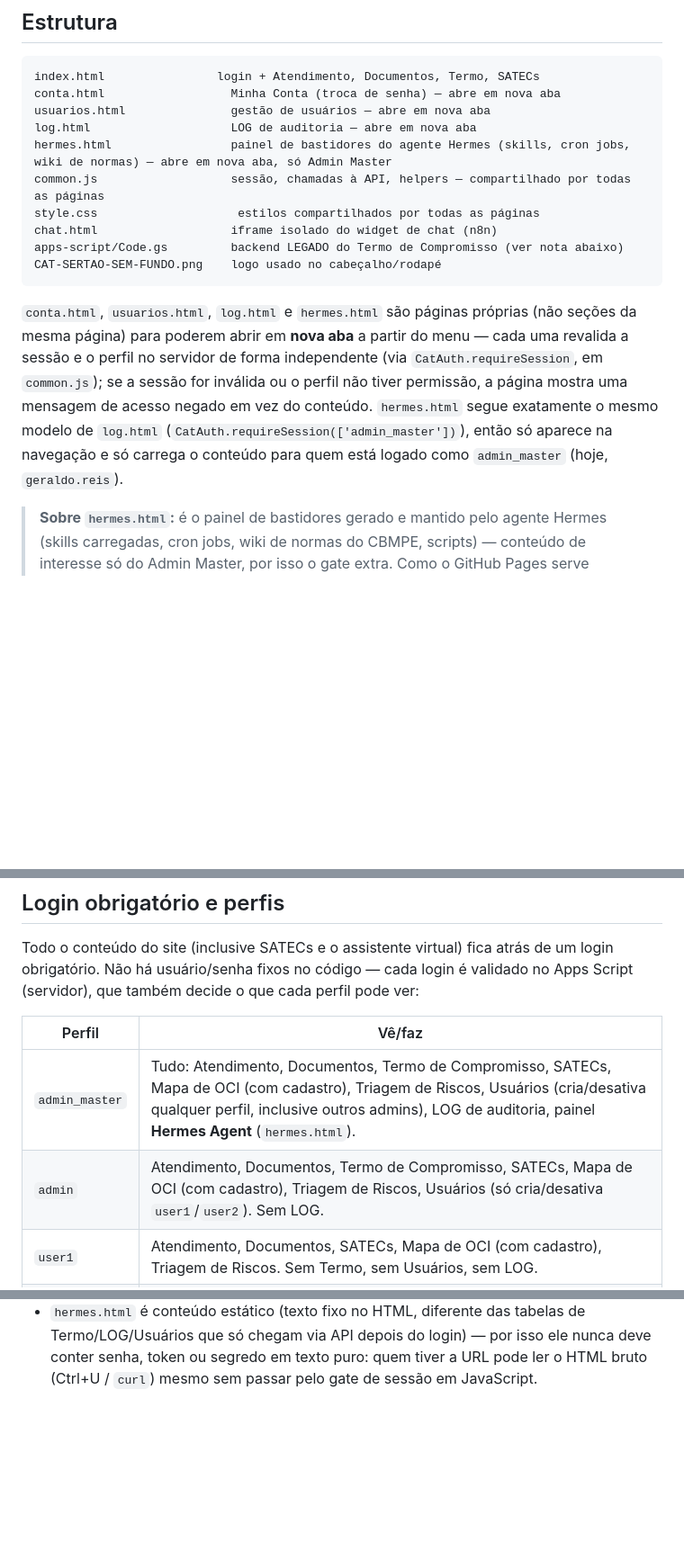
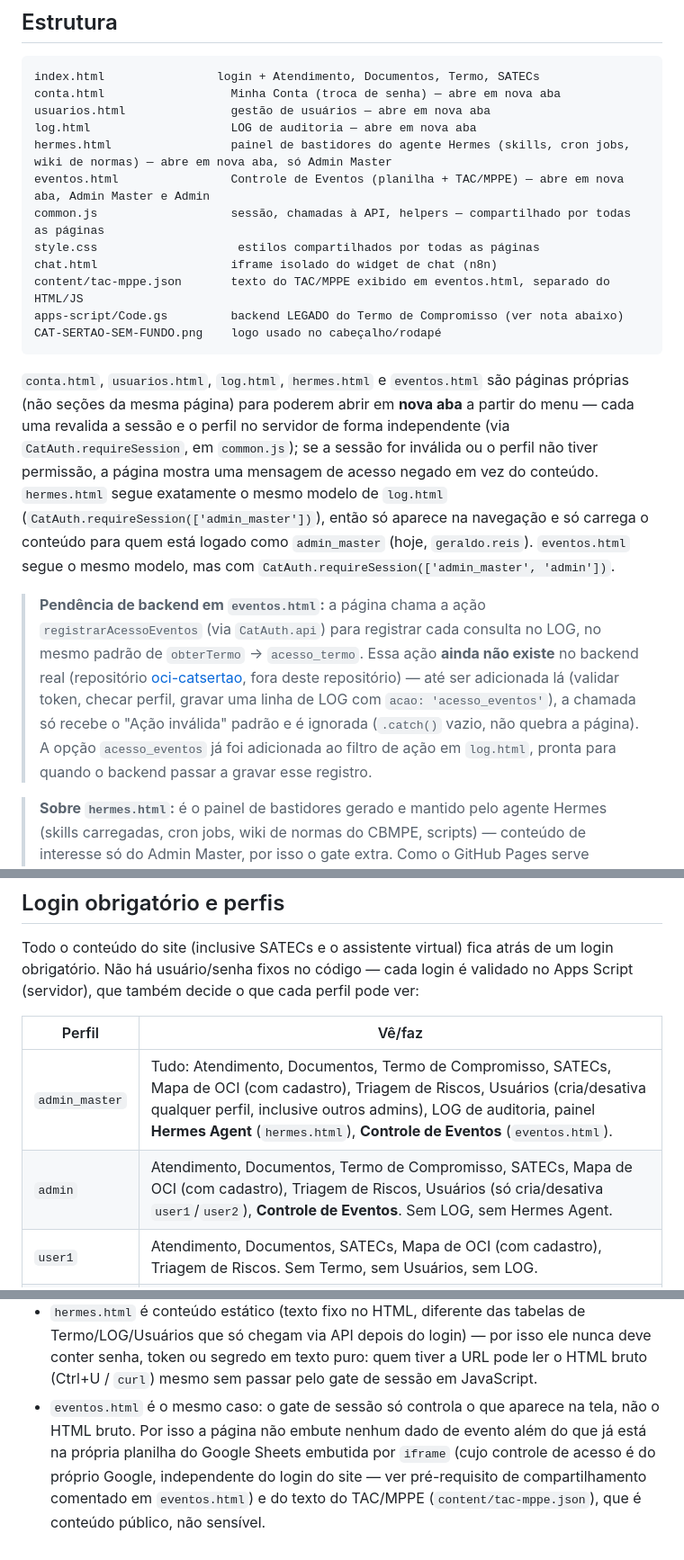
Before and after one commit to aquinogr89/catsertao, a Markdown page: README.md, 3 parts joined by grey strips. Shown at 90% size. Rendered like a GitHub page; blank space fills up the shorter version.

Commit message:
docs: documenta a aba Controle de Eventos (eventos.html)
Estrutura, matriz de perfis (admin_master e admin veem Controle de
Eventos) e observações de segurança atualizadas. Registra explicitamente
a pendência de backend: a ação registrarAcessoEventos usada por
eventos.html para logar acesso ainda precisa ser implementada no
repositório oci-catsertao (fora deste repositório), espelhando o padrão
já existente de obterTermo/acesso_termo.

````diff
--- a/README.md
+++ b/README.md
@@ -18,22 +18,36 @@ conta.html                  Minha Conta (troca de senha) — abre em nova aba
 usuarios.html               gestão de usuários — abre em nova aba
 log.html                    LOG de auditoria — abre em nova aba
 hermes.html                 painel de bastidores do agente Hermes (skills, cron jobs, wiki de normas) — abre em nova aba, só Admin Master
+eventos.html                Controle de Eventos (planilha + TAC/MPPE) — abre em nova aba, Admin Master e Admin
 common.js                   sessão, chamadas à API, helpers — compartilhado por todas as páginas
 style.css                    estilos compartilhados por todas as páginas
 chat.html                   iframe isolado do widget de chat (n8n)
+content/tac-mppe.json       texto do TAC/MPPE exibido em eventos.html, separado do HTML/JS
 apps-script/Code.gs         backend LEGADO do Termo de Compromisso (ver nota abaixo)
 CAT-SERTAO-SEM-FUNDO.png    logo usado no cabeçalho/rodapé
 ```
 
-`conta.html`, `usuarios.html`, `log.html` e `hermes.html` são páginas próprias
-(não seções da mesma página) para poderem abrir em **nova aba** a partir do
-menu — cada uma revalida a sessão e o perfil no servidor de forma independente
-(via `CatAuth.requireSession`, em `common.js`); se a sessão for inválida ou o
-perfil não tiver permissão, a página mostra uma mensagem de acesso negado
-em vez do conteúdo. `hermes.html` segue exatamente o mesmo modelo de
-`log.html` (`CatAuth.requireSession(['admin_master'])`), então só aparece na
-navegação e só carrega o conteúdo para quem está logado como `admin_master`
-(hoje, `geraldo.reis`).
+`conta.html`, `usuarios.html`, `log.html`, `hermes.html` e `eventos.html` são
+páginas próprias (não seções da mesma página) para poderem abrir em **nova
+aba** a partir do menu — cada uma revalida a sessão e o perfil no servidor de
+forma independente (via `CatAuth.requireSession`, em `common.js`); se a
+sessão for inválida ou o perfil não tiver permissão, a página mostra uma
+mensagem de acesso negado em vez do conteúdo. `hermes.html` segue exatamente
+o mesmo modelo de `log.html` (`CatAuth.requireSession(['admin_master'])`),
+então só aparece na navegação e só carrega o conteúdo para quem está logado
+como `admin_master` (hoje, `geraldo.reis`). `eventos.html` segue o mesmo
+modelo, mas com `CatAuth.requireSession(['admin_master', 'admin'])`.
+
+> **Pendência de backend em `eventos.html`:** a página chama a ação
+> `registrarAcessoEventos` (via `CatAuth.api`) para registrar cada consulta
+> no LOG, no mesmo padrão de `obterTermo` → `acesso_termo`. Essa ação **ainda
+> não existe** no backend real (repositório
+> [oci-catsertao](https://github.com/aquinogr89/oci-catsertao), fora deste
+> repositório) — até ser adicionada lá (validar token, checar perfil,
+> gravar uma linha de LOG com `acao: 'acesso_eventos'`), a chamada só recebe
+> o "Ação inválida" padrão e é ignorada (`.catch()` vazio, não quebra a
+> página). A opção `acesso_eventos` já foi adicionada ao filtro de ação em
+> `log.html`, pronta para quando o backend passar a gravar esse registro.
 
 > **Sobre `hermes.html`:** é o painel de bastidores gerado e mantido pelo
 > agente Hermes (skills carregadas, cron jobs, wiki de normas do CBMPE,
@@ -62,8 +76,8 @@ pode ver:
 
 | Perfil         | Vê/faz |
 |----------------|--------|
-| `admin_master` | Tudo: Atendimento, Documentos, Termo de Compromisso, SATECs, Mapa de OCI (com cadastro), Triagem de Riscos, Usuários (cria/desativa qualquer perfil, inclusive outros admins), LOG de auditoria, painel **Hermes Agent** (`hermes.html`). |
-| `admin`        | Atendimento, Documentos, Termo de Compromisso, SATECs, Mapa de OCI (com cadastro), Triagem de Riscos, Usuários (só cria/desativa `user1`/`user2`). Sem LOG. |
+| `admin_master` | Tudo: Atendimento, Documentos, Termo de Compromisso, SATECs, Mapa de OCI (com cadastro), Triagem de Riscos, Usuários (cria/desativa qualquer perfil, inclusive outros admins), LOG de auditoria, painel **Hermes Agent** (`hermes.html`), **Controle de Eventos** (`eventos.html`). |
+| `admin`        | Atendimento, Documentos, Termo de Compromisso, SATECs, Mapa de OCI (com cadastro), Triagem de Riscos, Usuários (só cria/desativa `user1`/`user2`), **Controle de Eventos**. Sem LOG, sem Hermes Agent. |
 | `user1`        | Atendimento, Documentos, SATECs, Mapa de OCI (com cadastro), Triagem de Riscos. Sem Termo, sem Usuários, sem LOG. |
 | `user2`        | Atendimento, Documentos, SATECs, Mapa de OCI (só visualização, sem cadastrar), Triagem de Riscos. Sem Termo, sem Usuários, sem LOG. |
 
@@ -140,3 +154,10 @@ atualiza o site automaticamente em alguns segundos.
   por isso ele nunca deve conter senha, token ou segredo em texto puro:
   quem tiver a URL pode ler o HTML bruto (Ctrl+U / `curl`) mesmo sem passar
   pelo gate de sessão em JavaScript.
+- `eventos.html` é o mesmo caso: o gate de sessão só controla o que aparece
+  na tela, não o HTML bruto. Por isso a página não embute nenhum dado de
+  evento além do que já está na própria planilha do Google Sheets embutida
+  por `iframe` (cujo controle de acesso é do próprio Google, independente do
+  login do site — ver pré-requisito de compartilhamento comentado em
+  `eventos.html`) e do texto do TAC/MPPE (`content/tac-mppe.json`), que é
+  conteúdo público, não sensível.
````
